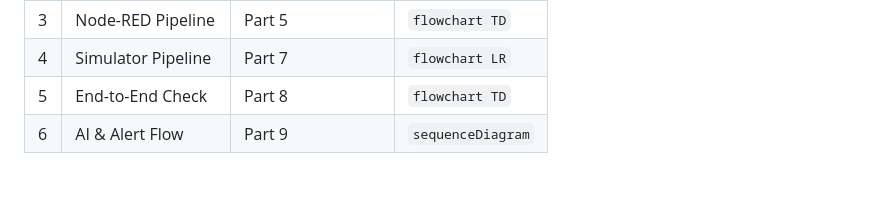
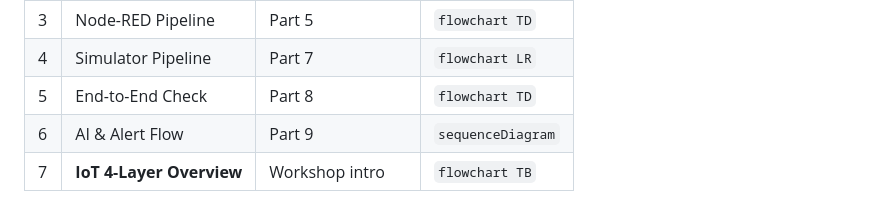
Before and after one commit to hoamx2602/demo-iot, a Markdown page: docs/architecture_diagrams.md, the part around one of its changes. GitHub-like rendering; blank space fills up the shorter version.

Commit message:
docs: add IoT 4-layer architecture overview diagram

```diff
--- a/docs/architecture_diagrams.md
+++ b/docs/architecture_diagrams.md
@@ -238,3 +284,4 @@ sequenceDiagram
 | 4 | Simulator Pipeline | Part 7 | `flowchart LR` |
 | 5 | End-to-End Check | Part 8 | `flowchart TD` |
 | 6 | AI & Alert Flow | Part 9 | `sequenceDiagram` |
+| 7 | **IoT 4-Layer Overview** | Workshop intro | `flowchart TB` |
```
Also changed, not shown: other parts of docs/architecture_diagrams.md (+46 -0 lines).
